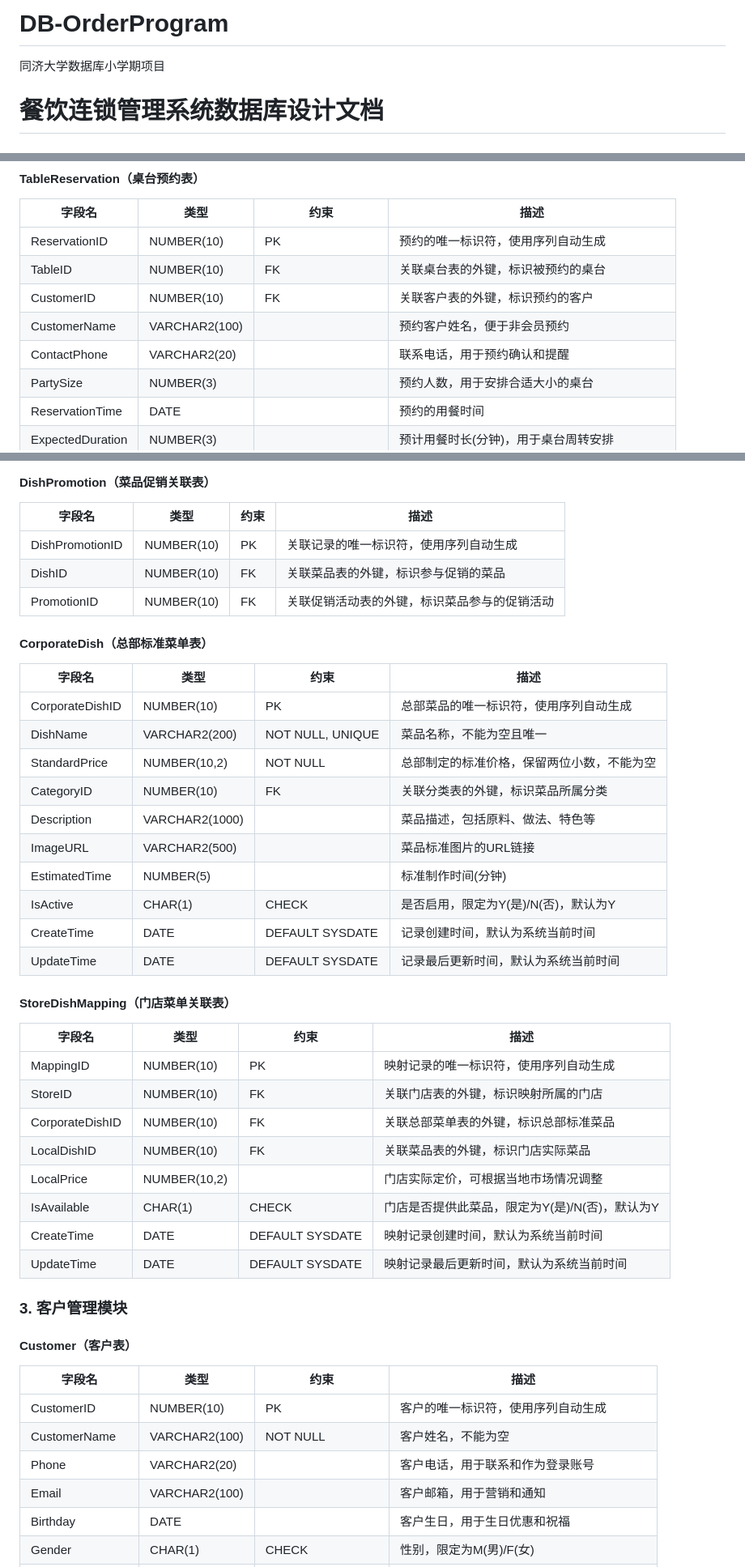
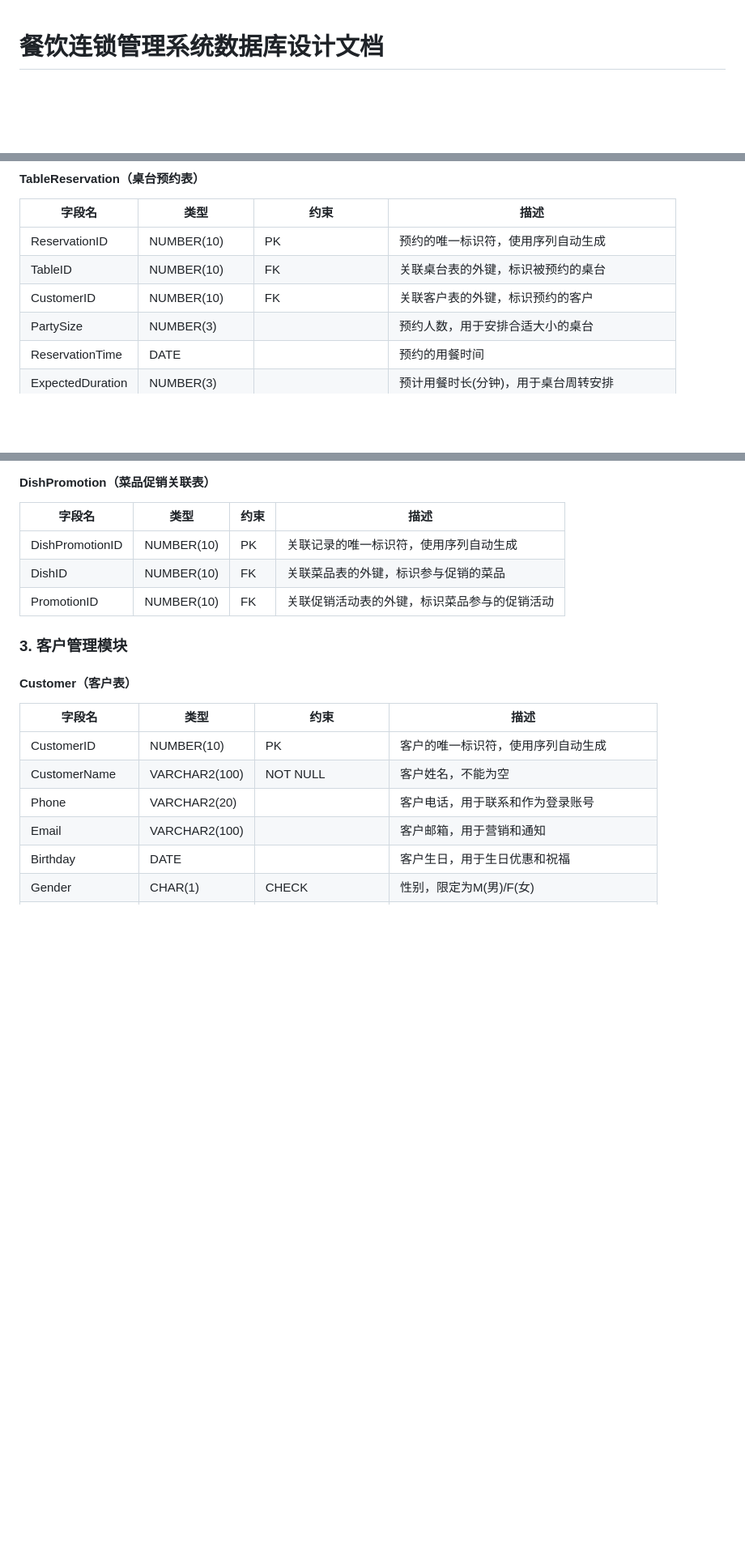
Before and after one commit to ZYyuswz/DB-OrderProgram, a Markdown page: README.md, 3 parts joined by grey strips. Shown at 81% size. Drawn GitHub-style; blank space fills up the shorter version.

```diff
--- a/README.md
+++ b/README.md
@@ -1,5 +1,3 @@
-# DB-OrderProgram
-同济大学数据库小学期项目
 # 餐饮连锁管理系统数据库设计文档
 
 ## 系统概述
@@ -51,8 +49,6 @@
 | ReservationID | NUMBER(10) | PK | 预约的唯一标识符，使用序列自动生成 |
 | TableID | NUMBER(10) | FK | 关联桌台表的外键，标识被预约的桌台 |
 | CustomerID | NUMBER(10) | FK | 关联客户表的外键，标识预约的客户 |
-| CustomerName | VARCHAR2(100) | | 预约客户姓名，便于非会员预约 |
-| ContactPhone | VARCHAR2(20) | | 联系电话，用于预约确认和提醒 |
 | PartySize | NUMBER(3) | | 预约人数，用于安排合适大小的桌台 |
 | ReservationTime | DATE | | 预约的用餐时间 |
 | ExpectedDuration | NUMBER(3) | | 预计用餐时长(分钟)，用于桌台周转安排 |
@@ -114,32 +111,6 @@
 | DishPromotionID | NUMBER(10) | PK | 关联记录的唯一标识符，使用序列自动生成 |
 | DishID | NUMBER(10) | FK | 关联菜品表的外键，标识参与促销的菜品 |
 | PromotionID | NUMBER(10) | FK | 关联促销活动表的外键，标识菜品参与的促销活动 |
-
-#### CorporateDish（总部标准菜单表）
-| 字段名 | 类型 | 约束 | 描述 |
-|--------|------|------|------|
-| CorporateDishID | NUMBER(10) | PK | 总部菜品的唯一标识符，使用序列自动生成 |
-| DishName | VARCHAR2(200) | NOT NULL, UNIQUE | 菜品名称，不能为空且唯一 |
-| StandardPrice | NUMBER(10,2) | NOT NULL | 总部制定的标准价格，保留两位小数，不能为空 |
-| CategoryID | NUMBER(10) | FK | 关联分类表的外键，标识菜品所属分类 |
-| Description | VARCHAR2(1000) | | 菜品描述，包括原料、做法、特色等 |
-| ImageURL | VARCHAR2(500) | | 菜品标准图片的URL链接 |
-| EstimatedTime | NUMBER(5) | | 标准制作时间(分钟) |
-| IsActive | CHAR(1) | CHECK | 是否启用，限定为Y(是)/N(否)，默认为Y |
-| CreateTime | DATE | DEFAULT SYSDATE | 记录创建时间，默认为系统当前时间 |
-| UpdateTime | DATE | DEFAULT SYSDATE | 记录最后更新时间，默认为系统当前时间 |
-
-#### StoreDishMapping（门店菜单关联表）
-| 字段名 | 类型 | 约束 | 描述 |
-|--------|------|------|------|
-| MappingID | NUMBER(10) | PK | 映射记录的唯一标识符，使用序列自动生成 |
-| StoreID | NUMBER(10) | FK | 关联门店表的外键，标识映射所属的门店 |
-| CorporateDishID | NUMBER(10) | FK | 关联总部菜单表的外键，标识总部标准菜品 |
-| LocalDishID | NUMBER(10) | FK | 关联菜品表的外键，标识门店实际菜品 |
-| LocalPrice | NUMBER(10,2) | | 门店实际定价，可根据当地市场情况调整 |
-| IsAvailable | CHAR(1) | CHECK | 门店是否提供此菜品，限定为Y(是)/N(否)，默认为Y |
-| CreateTime | DATE | DEFAULT SYSDATE | 映射记录创建时间，默认为系统当前时间 |
-| UpdateTime | DATE | DEFAULT SYSDATE | 映射记录最后更新时间，默认为系统当前时间 |
 
 ### 3. 客户管理模块
 
```
Also changed, not shown: other parts of README.md (+2 -1 lines).
